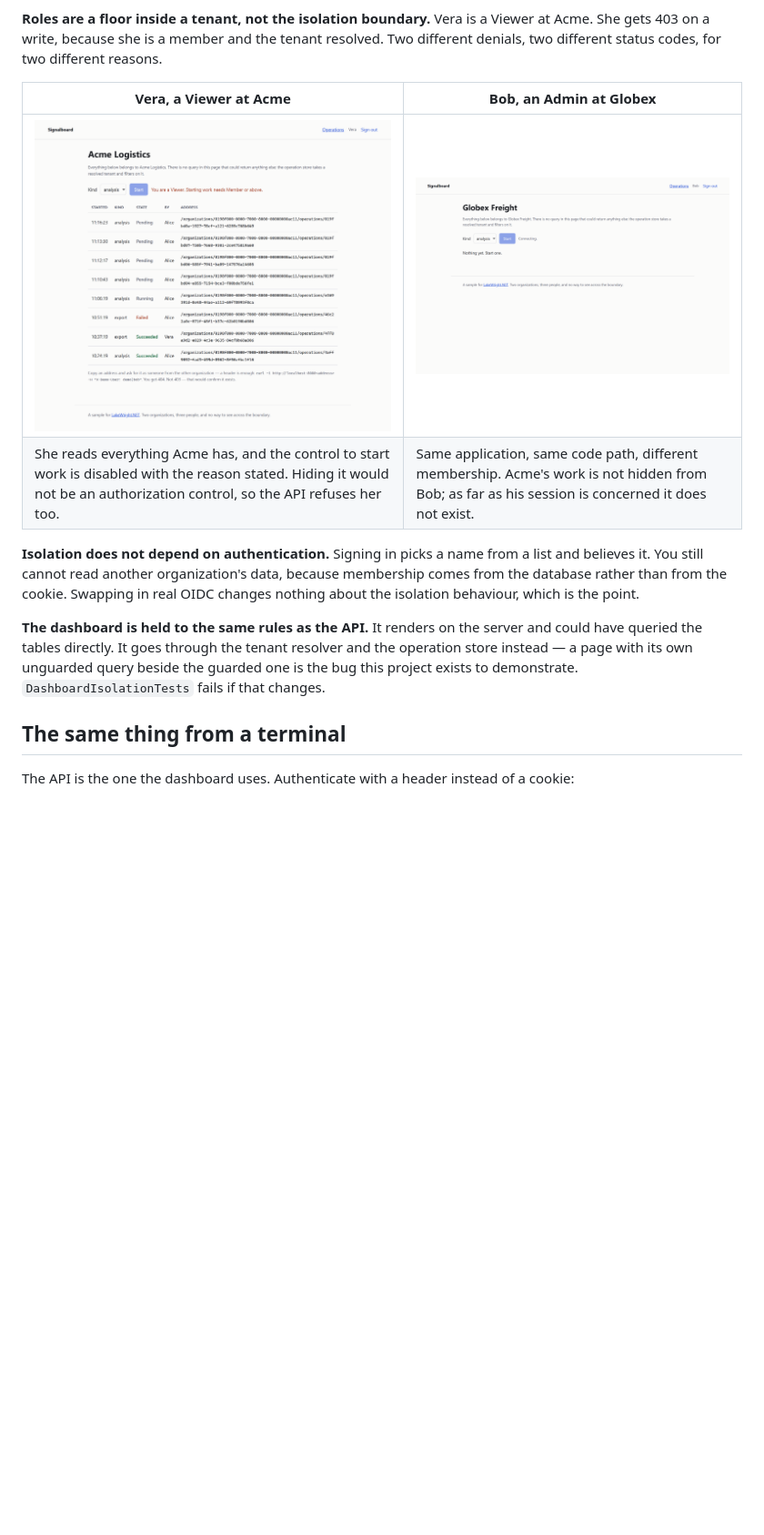
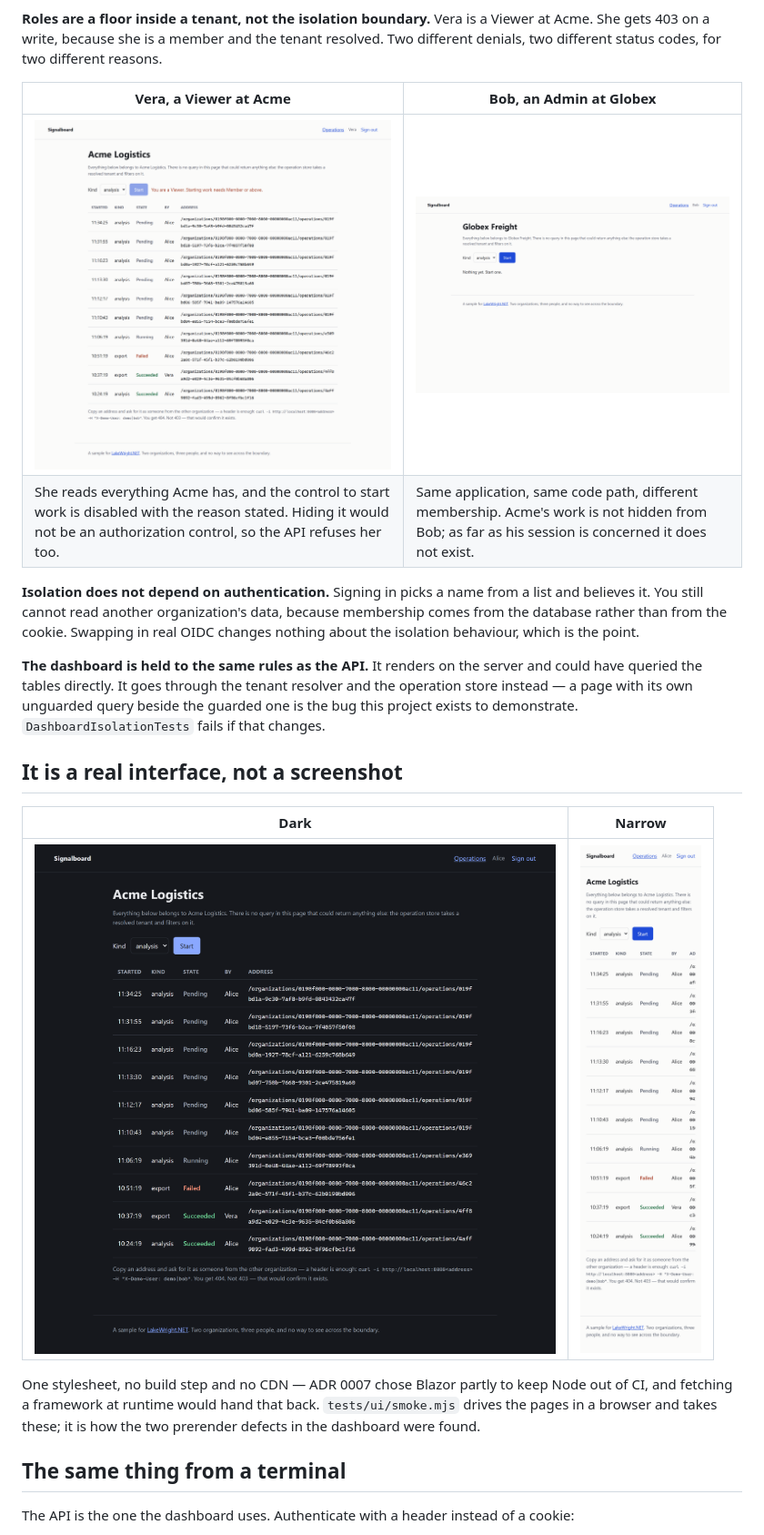
Before and after one commit to ivanvyd/LakeWright.NET, a Markdown page: samples/Signalboard/README.md, the part around the change. Shown at 91% size. Rendered like a GitHub page; pictures changed too: docs/images/signalboard-dashboard-dark.png, docs/images/signalboard-mobile.png, docs/images/signalboard-other-tenant.png; blank space fills up the shorter version.

Commit message:
Screenshot the settled page, not the handshake
The smoke test signed in and acted immediately, so it captured the moment
between the prerendered page and the live circuit — the other-tenant image was
a picture of the Connecting hint rather than of the isolation it is meant to
show. It now waits for that hint to clear, which is also the right thing for
the assertions.

```diff
--- a/samples/Signalboard/README.md
+++ b/samples/Signalboard/README.md
@@ -54,6 +54,16 @@ queried the tables directly. It goes through the tenant resolver and the operati
 a page with its own unguarded query beside the guarded one is the bug this project exists to
 demonstrate. `DashboardIsolationTests` fails if that changes.
 
+## It is a real interface, not a screenshot
+
+| Dark | Narrow |
+|---|---|
+| ![The dashboard in a dark colour scheme](../../docs/images/signalboard-dashboard-dark.png) | ![The dashboard at 390 pixels wide](../../docs/images/signalboard-mobile.png) |
+
+One stylesheet, no build step and no CDN — ADR 0007 chose Blazor partly to keep Node out of CI, and
+fetching a framework at runtime would hand that back. `tests/ui/smoke.mjs` drives the pages in a
+browser and takes these; it is how the two prerender defects in the dashboard were found.
+
 ## The same thing from a terminal
 
 The API is the one the dashboard uses. Authenticate with a header instead of a cookie:
```
Also changed, not shown: docs/images/signalboard-dashboard.png, docs/images/signalboard-home.png (deleted), 1 other file.
